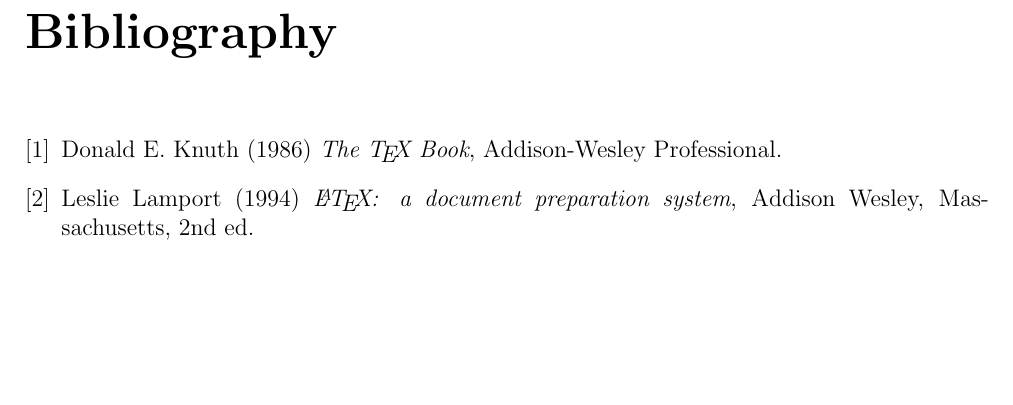
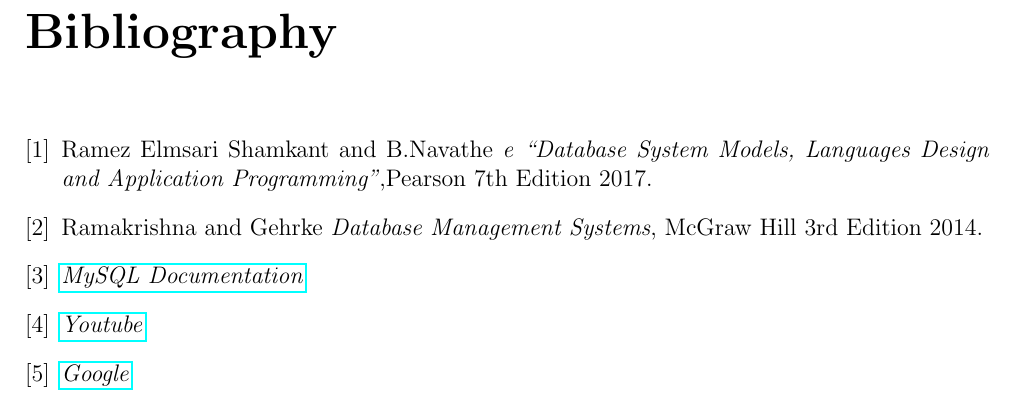
Before and after one commit to Karthik-Nayak-11/Pharmacy-Management-System, a LaTeX document (main.tex): part of page 20 of 20, cut so that both start at the same text, the shorter picture padded with empty space. Compiled offline with pdfLaTeX.

Commit message:
final commit

```diff
--- a/main.tex
+++ b/main.tex
@@ -11,6 +11,9 @@
 \usepackage{biblatex} %Imports biblatex package
 \addbibresource{sample.bib} %Import the bibliography file
 \usepackage{geometry}
+\usepackage{hyperref}
+
+
  \geometry{
  a4paper,
  total={170mm,257mm},
@@ -430,11 +433,20 @@
 \begin{thebibliography}{7}
 \addcontentsline{toc}{chapter}{References}
 \bibitem{texbook}
-Donald E. Knuth (1986) \emph{The \TeX{} Book}, Addison-Wesley Professional.
+Ramez Elmsari Shamkant and B.Navathe  \emph{e “Database System Models, Languages Design and Application Programming”},Pearson 7th Edition 2017.
 
-\bibitem{lamport94}
-Leslie Lamport (1994) \emph{\LaTeX: a document preparation system}, Addison
-Wesley, Massachusetts, 2nd ed.
+\bibitem{texbook}
+ Ramakrishna and Gehrke \emph{Database Management Systems}, McGraw Hill 3rd Edition 2014.
+
+\bibitem{sql}
+  \href{https://docs.oracle.com/en-us/iaas/mysql-database/doc/getting-started.html}{\emph{MySQL Documentation}}
+
+ \bibitem{youtube}
+ \href{www.youtube.com}{\emph{Youtube}}
+
+ \bibitem{google}
+\href{www.google.com}{\emph{Google}}
+
 \end{thebibliography}
 
 
```
Also changed, not shown: main.pdf, 6 other files.
